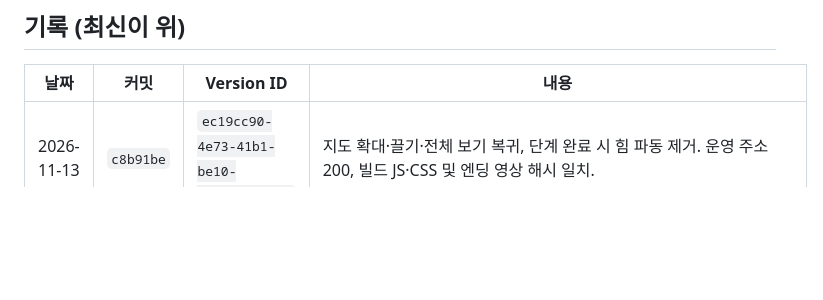
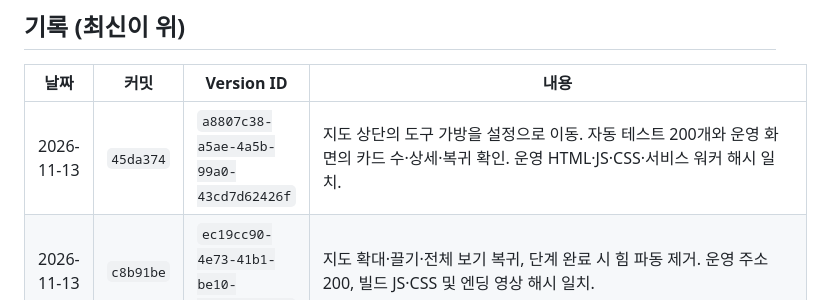
Before and after one commit to yelmovie/udangtang-force-lab, a Markdown page: docs/DEPLOY-LOG.md, the part around the change. Drawn GitHub-style; blank space fills up the shorter version.

Commit message:
Record the tool bag settings deployment

```diff
--- a/docs/DEPLOY-LOG.md
+++ b/docs/DEPLOY-LOG.md
@@ -23,6 +23,7 @@ npx wrangler rollback <Version ID>
 
 | 날짜 | 커밋 | Version ID | 내용 |
 |---|---|---|---|
+| 2026-11-13 | `45da374` | `a8807c38-a5ae-4a5b-99a0-43cd7d62426f` | 지도 상단의 도구 가방을 설정으로 이동. 자동 테스트 200개와 운영 화면의 카드 수·상세·복귀 확인. 운영 HTML·JS·CSS·서비스 워커 해시 일치. |
 | 2026-11-13 | `c8b91be` | `ec19cc90-4e73-41b1-be10-96d0291a94a9` | 지도 확대·끌기·전체 보기 복귀, 단계 완료 시 힘 파동 제거. 운영 주소 200, 빌드 JS·CSS 및 엔딩 영상 해시 일치. |
 | 2026-11-13 | `db22baa` | `2c333b32-d3cc-44af-a891-6bfa92b3ebb2` | 도토리 박사·다리 점검원과 주민 음성, 콩이 대화, 인트로·엔딩 음성 적용. 단위 테스트 201개·타입 검사·빌드 통과. 공식 운영 주소 200 및 새 앱 번들·캐릭터 초상·음성·인트로와 엔딩 영상 해시 일치. |
 | 2026-11-11 | `10e934b` | `22a57127-10bd-469b-843c-d22c534fdbd3` | NanumSquareNeo 잔여 저울 CSS 2곳·코어 SVG·초기 로딩 문구 보완. 출판사 수정 b982fc7 보존. Mac 단위 202/202, 타입·빌드, 화면 폰트 40상태, UI fixture 35/35 통과. 운영 15파일 SHA256 일치(폰트4·영상7 포함). 자세한 범위와 제한은 FONT-QA-20261111.md. |
```
